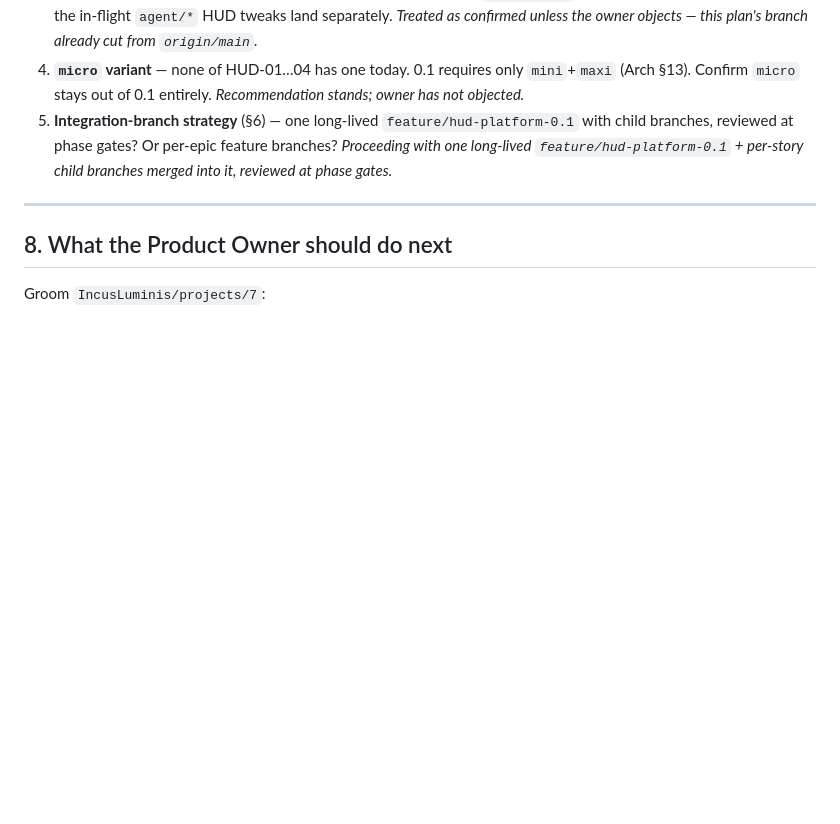
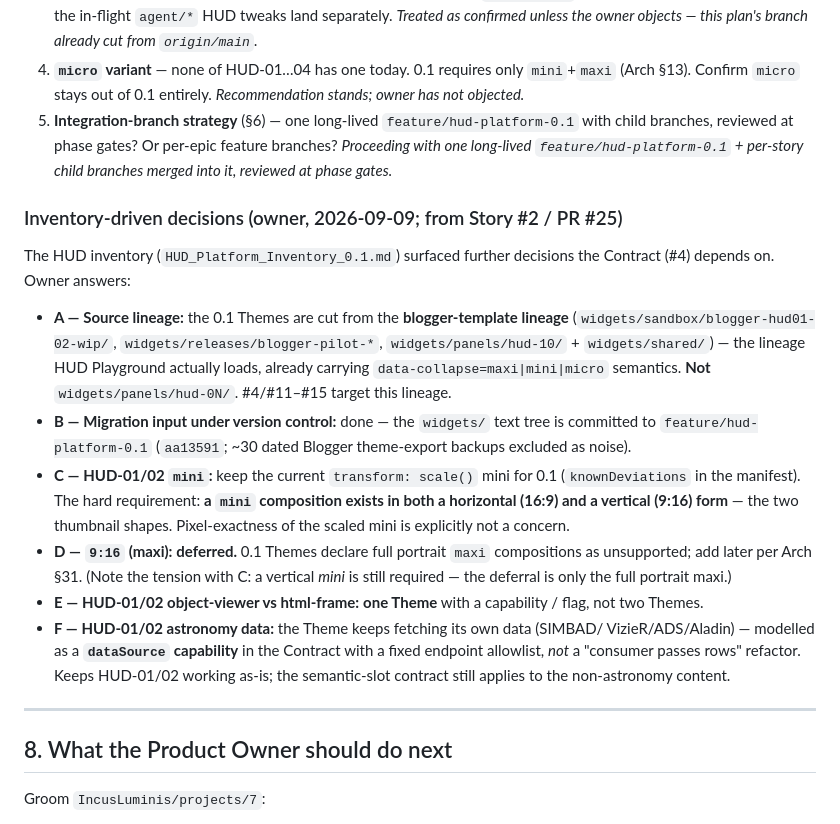
Before and after one commit to IncusLuminis/assets, a Markdown page: docs/architecture/HUD_Platform_Implementation_Plan_0.1.md, the part around the change. GitHub-like rendering; blank space fills up the shorter version.

Commit message:
docs(plan): record inventory-driven owner decisions A–F (Story #2)
Source lineage = blogger-template; migration input committed; mini keeps
scale() but must exist in 16:9 AND 9:16; full portrait maxi deferred;
HUD-01/02 = one Theme + capability flag; astronomy data = dataSource
capability with endpoint allowlist, not a consumer-rows refactor.

Co-Authored-By: Claude Sonnet 5 <noreply@anthropic.com>
Claude-Session: https://claude.ai/code/session_01UzSCmCvTKeNJsYvG7zZpit

```diff
--- a/docs/architecture/HUD_Platform_Implementation_Plan_0.1.md
+++ b/docs/architecture/HUD_Platform_Implementation_Plan_0.1.md
@@ -222,6 +222,34 @@ Platform 0.1 success criterion (Arch §50, Vision §20):
 5. **`micro` variant** — none of HUD-01…04 has one today. 0.1 requires only `mini`+`maxi` (Arch §13). Confirm `micro` stays out of 0.1 entirely. *Recommendation stands; owner has not objected.*
 6. **Integration-branch strategy** (§6) — one long-lived `feature/hud-platform-0.1` with child branches, reviewed at phase gates? Or per-epic feature branches? *Proceeding with one long-lived `feature/hud-platform-0.1` + per-story child branches merged into it, reviewed at phase gates.*
 
+### Inventory-driven decisions (owner, 2026-09-09; from Story #2 / PR #25)
+
+The HUD inventory (`HUD_Platform_Inventory_0.1.md`) surfaced further decisions the
+Contract (#4) depends on. Owner answers:
+
+- **A — Source lineage:** the 0.1 Themes are cut from the **blogger-template lineage**
+  (`widgets/sandbox/blogger-hud01-02-wip/`, `widgets/releases/blogger-pilot-*`,
+  `widgets/panels/hud-10/` + `widgets/shared/`) — the lineage HUD Playground actually
+  loads, already carrying `data-collapse=maxi|mini|micro` semantics. **Not**
+  `widgets/panels/hud-0N/`. #4/#11–#15 target this lineage.
+- **B — Migration input under version control:** done — the `widgets/` text tree is
+  committed to `feature/hud-platform-0.1` (`aa13591`; ~30 dated Blogger
+  theme-export backups excluded as noise).
+- **C — HUD-01/02 `mini`:** keep the current `transform: scale()` mini for 0.1
+  (`knownDeviations` in the manifest). The hard requirement: **a `mini` composition
+  exists in both a horizontal (16:9) and a vertical (9:16) form** — the two
+  thumbnail shapes. Pixel-exactness of the scaled mini is explicitly not a concern.
+- **D — `9:16` (maxi):** **deferred.** 0.1 Themes declare full portrait `maxi`
+  compositions as unsupported; add later per Arch §31. (Note the tension with C: a
+  vertical *mini* is still required — the deferral is only the full portrait maxi.)
+- **E — HUD-01/02 object-viewer vs html-frame:** **one Theme** with a capability /
+  flag, not two Themes.
+- **F — HUD-01/02 astronomy data:** the Theme keeps fetching its own data (SIMBAD/
+  VizieR/ADS/Aladin) — modelled as a **`dataSource` capability** in the Contract
+  with a fixed endpoint allowlist, *not* a "consumer passes rows" refactor. Keeps
+  HUD-01/02 working as-is; the semantic-slot contract still applies to the
+  non-astronomy content.
+
 ---
 
 ## 8. What the Product Owner should do next
```
